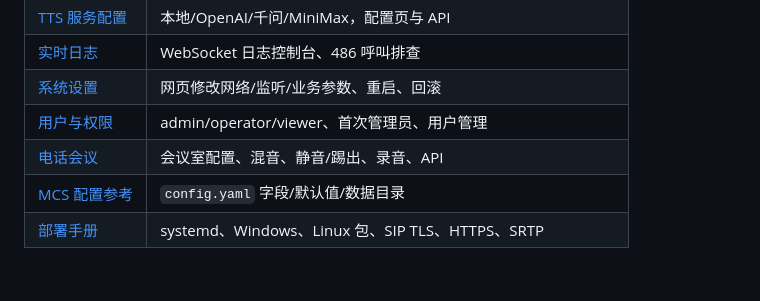
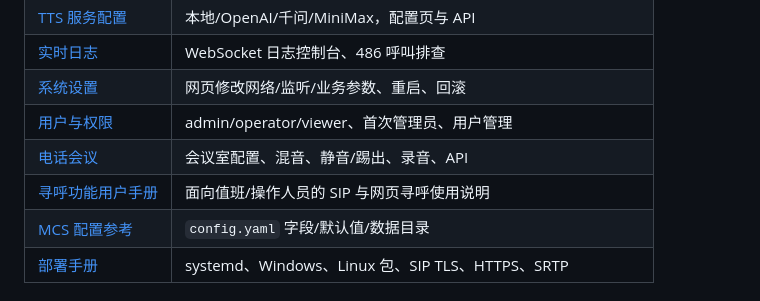
Before and after one commit to lmc857/mcs, a Markdown page: docs/README.md, the part around the change. Rendered like a GitHub page.

```diff
--- a/docs/README.md
+++ b/docs/README.md
@@ -18,6 +18,7 @@
 | [系统设置](MCS-系统设置与重启.md) | 网页修改网络/监听/业务参数、重启、回滚 |
 | [用户与权限](MCS-用户与权限.md) | admin/operator/viewer、首次管理员、用户管理 |
 | [电话会议](MCS-会议.md) | 会议室配置、混音、静音/踢出、录音、API |
+| [寻呼功能用户手册](MCS-寻呼功能用户手册.pdf) | 面向值班/操作人员的 SIP 与网页寻呼使用说明 |
 | [MCS 配置参考](MCS-配置参考.md) | `config.yaml` 字段/默认值/数据目录 |
 | [部署手册](../deploy/README.md) | systemd、Windows、Linux 包、SIP TLS、HTTPS、SRTP |
 
```
Also changed, not shown: docs/MCS-寻呼功能用户手册.md (added, +437 -0 lines), docs/images/console-paging.png (added), 2 other files.
